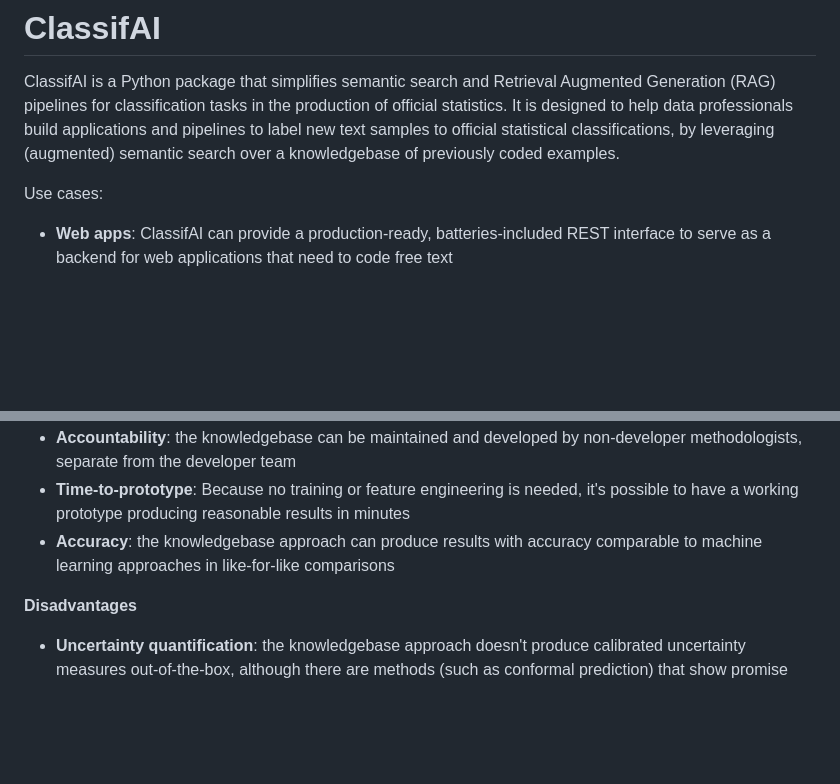
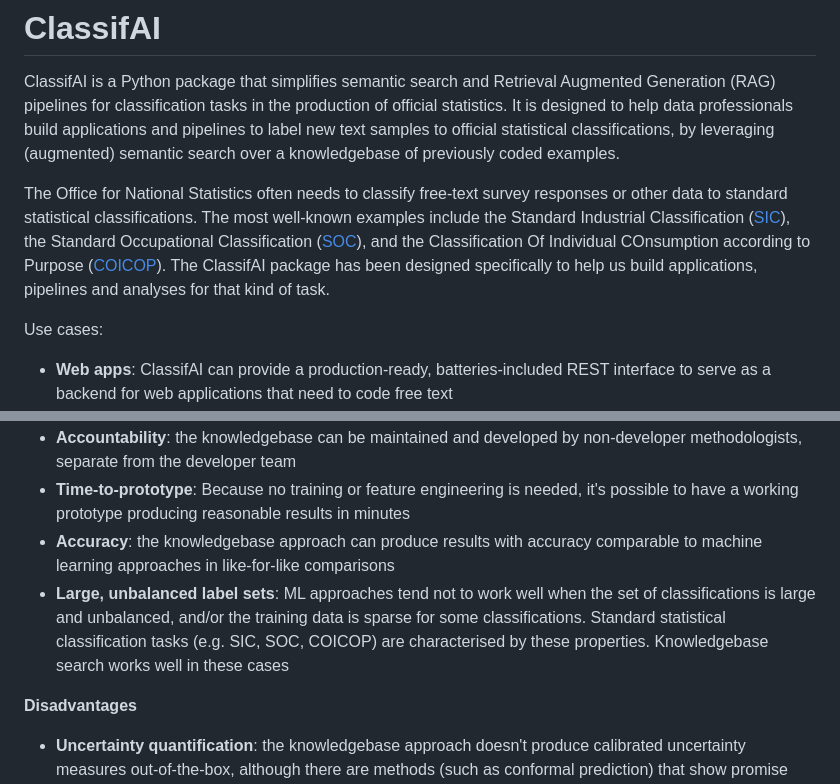
Before and after one commit to datasciencecampus/classifai, a Markdown page: README.md, 2 parts joined by grey strips. Drawn GitHub-style; blank space fills up the shorter version.

```diff
--- a/README.md
+++ b/README.md
@@ -3,6 +3,8 @@
 # ClassifAI
 
 ClassifAI is a Python package that simplifies semantic search and Retrieval Augmented Generation (RAG) pipelines for classification tasks in the production of official statistics. It is designed to help data professionals build applications and pipelines to label new text samples to official statistical classifications, by leveraging (augmented) semantic search over a knowledgebase of previously coded examples.
+
+The Office for National Statistics often needs to classify free-text survey responses or other data to standard statistical classifications. The most well-known examples include the Standard Industrial Classification ([SIC](https://www.gov.uk/government/publications/standard-industrial-classification-of-economic-activities-sic)), the Standard Occupational Classification ([SOC](https://www.ons.gov.uk/methodology/classificationsandstandards/standardoccupationalclassificationsoc)), and the Classification Of Individual COnsumption according to Purpose ([COICOP](https://en.wikipedia.org/wiki/Classification_of_Individual_Consumption_According_to_Purpose)). The ClassifAI package has been designed specifically to help us build applications, pipelines and analyses for that kind of task.
 
 Use cases:
 
@@ -33,6 +35,7 @@ The knowledgebase search approach to classification has advantages and disadvant
 - **Accountability**: the knowledgebase can be maintained and developed by non-developer methodologists, separate from the developer team
 - **Time-to-prototype**: Because no training or feature engineering is needed, it's possible to have a working prototype producing reasonable results in minutes
 - **Accuracy**: the knowledgebase approach can produce results with accuracy comparable to machine learning approaches in like-for-like comparisons
+- **Large, unbalanced label sets**: ML approaches tend not to work well when the set of classifications is large and unbalanced, and/or the training data is sparse for some classifications. Standard statistical classification tasks (e.g. SIC, SOC, COICOP) are characterised by these properties. Knowledgebase search works well in these cases
 
 **Disadvantages**
 
```
